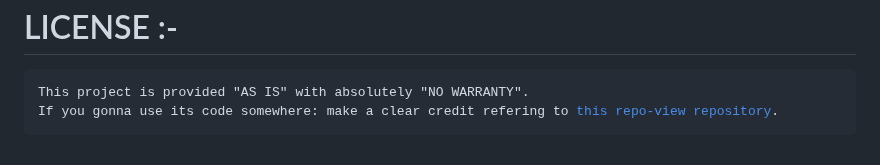
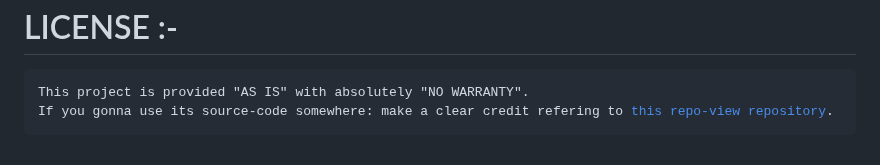
Before and after one commit to ibrahemesam/repo-view, a Markdown page: README.md, the part around the change. Rendered like a GitHub page.

Commit message:
5th day work

```diff
--- a/README.md
+++ b/README.md
@@ -98,5 +98,5 @@ this demo repo is <a href="https://github.com/ibrahemesam/repo-view-demo">a priv
 <h1>LICENSE :-</h1>
 <pre>
 This project is provided "AS IS" with absolutely "NO WARRANTY".
-If you gonna use its code somewhere: make a clear credit refering to <a href="https://github.com/ibrahemesam/repo-view" target="_blank">this repo-view repository</a>.
+If you gonna use its source-code somewhere: make a clear credit refering to <a href="https://github.com/ibrahemesam/repo-view" target="_blank">this repo-view repository</a>.
 </pre>
```
